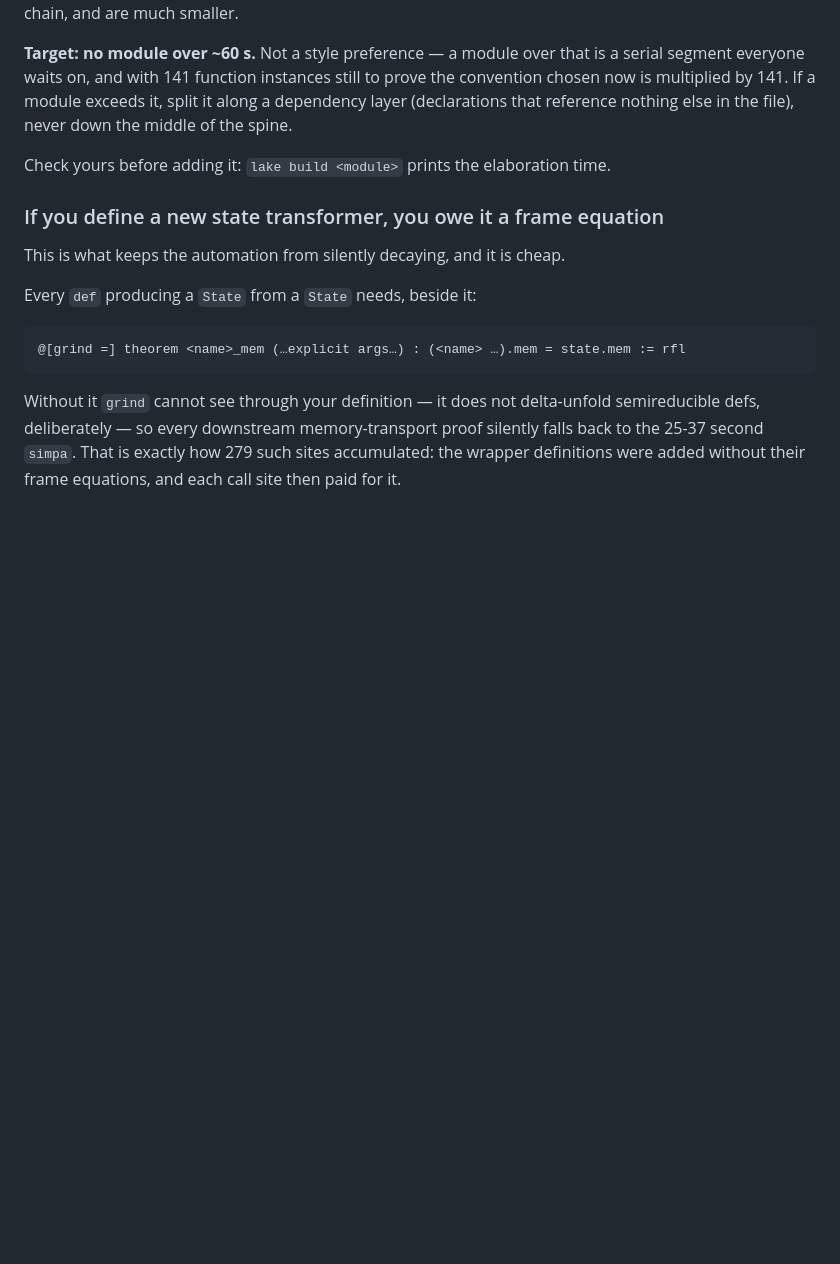
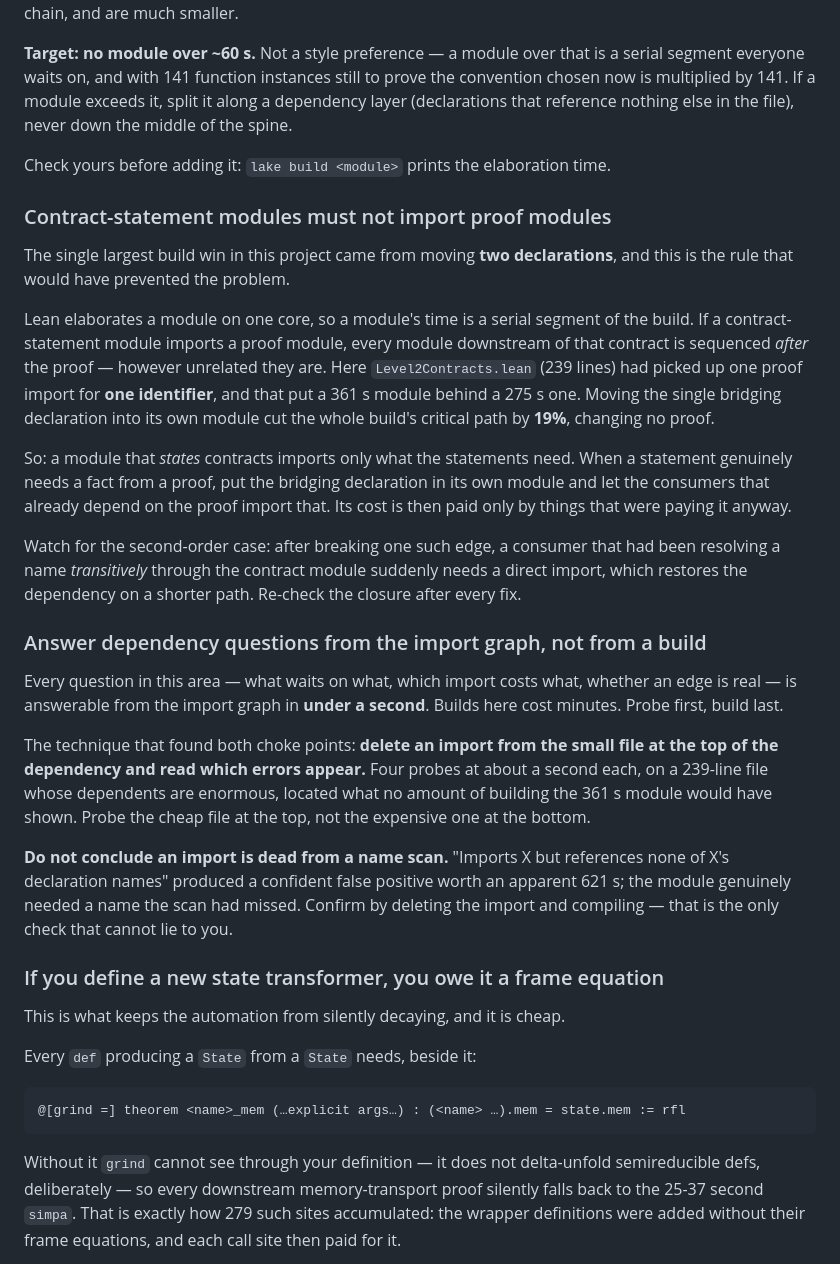
Before and after one commit to codygunton/binary-fv-experiment, a Markdown page: AGENTS.md, the part around the change. Rendered like a GitHub page; blank space fills up the shorter version.

Commit message:
Record the two rules the critical-path work produced
Contract-statement modules must not import proof modules: one such import in a 239-line contracts
file, needed for a single identifier, sequenced a 361 s module behind a 275 s one and cost 19% of the
whole build's critical path. Includes the second-order trap -- after breaking one edge, a consumer
that had been resolving a name transitively needs a direct import and restores the dependency on a
shorter path.

And: answer dependency questions from the import graph, not from a build. Every such question is
sub-second from source while builds cost minutes. The technique that found both choke points was
deleting an import from the small file at the top and reading the errors -- four probes, about a
second each. Also records the heuristic that failed: a name scan called an import dead that was not,
and only deleting it and compiling gives an honest answer.

Co-Authored-By: Claude Opus 5 (1M context) <noreply@anthropic.com>

```diff
--- a/AGENTS.md
+++ b/AGENTS.md
@@ -156,6 +156,43 @@ reference nothing else in the file), never down the middle of the spine.
 
 Check yours before adding it: `lake build <module>` prints the elaboration time.
 
+### Contract-statement modules must not import proof modules
+
+The single largest build win in this project came from moving **two declarations**, and this is the
+rule that would have prevented the problem.
+
+Lean elaborates a module on one core, so a module's time is a serial segment of the build. If a
+contract-statement module imports a proof module, every module downstream of that contract is
+sequenced *after* the proof — however unrelated they are. Here `Level2Contracts.lean` (239 lines) had
+picked up one proof import for **one identifier**, and that put a 361 s module behind a 275 s one.
+Moving the single bridging declaration into its own module cut the whole build's critical path by
+**19%**, changing no proof.
+
+So: a module that *states* contracts imports only what the statements need. When a statement genuinely
+needs a fact from a proof, put the bridging declaration in its own module and let the consumers that
+already depend on the proof import that. Its cost is then paid only by things that were paying it
+anyway.
+
+Watch for the second-order case: after breaking one such edge, a consumer that had been resolving a
+name *transitively* through the contract module suddenly needs a direct import, which restores the
+dependency on a shorter path. Re-check the closure after every fix.
+
+### Answer dependency questions from the import graph, not from a build
+
+Every question in this area — what waits on what, which import costs what, whether an edge is real —
+is answerable from the import graph in **under a second**. Builds here cost minutes. Probe first,
+build last.
+
+The technique that found both choke points: **delete an import from the small file at the top of the
+dependency and read which errors appear.** Four probes at about a second each, on a 239-line file
+whose dependents are enormous, located what no amount of building the 361 s module would have shown.
+Probe the cheap file at the top, not the expensive one at the bottom.
+
+**Do not conclude an import is dead from a name scan.** "Imports X but references none of X's
+declaration names" produced a confident false positive worth an apparent 621 s; the module genuinely
+needed a name the scan had missed. Confirm by deleting the import and compiling — that is the only
+check that cannot lie to you.
+
 ### If you define a new state transformer, you owe it a frame equation
 
 This is what keeps the automation from silently decaying, and it is cheap.
```
